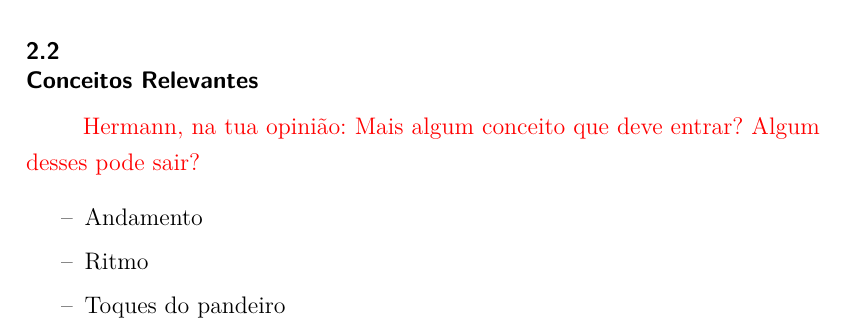
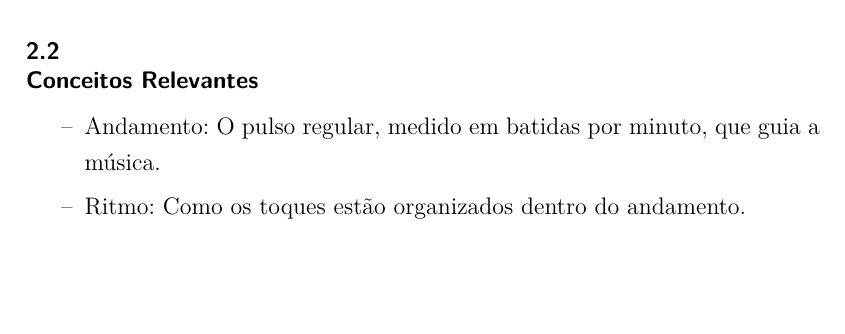
Before and after one commit to RogLeite/Projeto_Final, a LaTeX thesis (main.tex): part of page 7 of 18, cut so that both start at the same text, the shorter picture padded with empty space. Compiled offline with pdfLaTeX.

Commit message:
Escreve os conceitos relevantes

```diff
--- a/main.tex
+++ b/main.tex
@@ -209,11 +209,9 @@ Essentia \cite{bogdanov2013essentia}, LibROSA \cite{mcfee2015librosaDesign} e mi
 MusicXML \cite{good2001musicxml} é um formato de arquivo que se propõe a ser o formato que representa a notação musical ocidental de maneira intercambiável entre aplicações de notação musical, análise musical etc.
 
 \section{Conceitos Relevantes}
-\myworries{Hermann, na tua opinião: Mais algum conceito que deve entrar? Algum desses pode sair?}
 \begin{itemize}
-    \item Andamento
-    \item Ritmo
-    \item Toques do pandeiro
+    \item Andamento: O pulso regular, medido em batidas por minuto, que guia a música.
+    \item Ritmo: Como os toques estão organizados dentro do andamento.
 \end{itemize}
 
 
```
